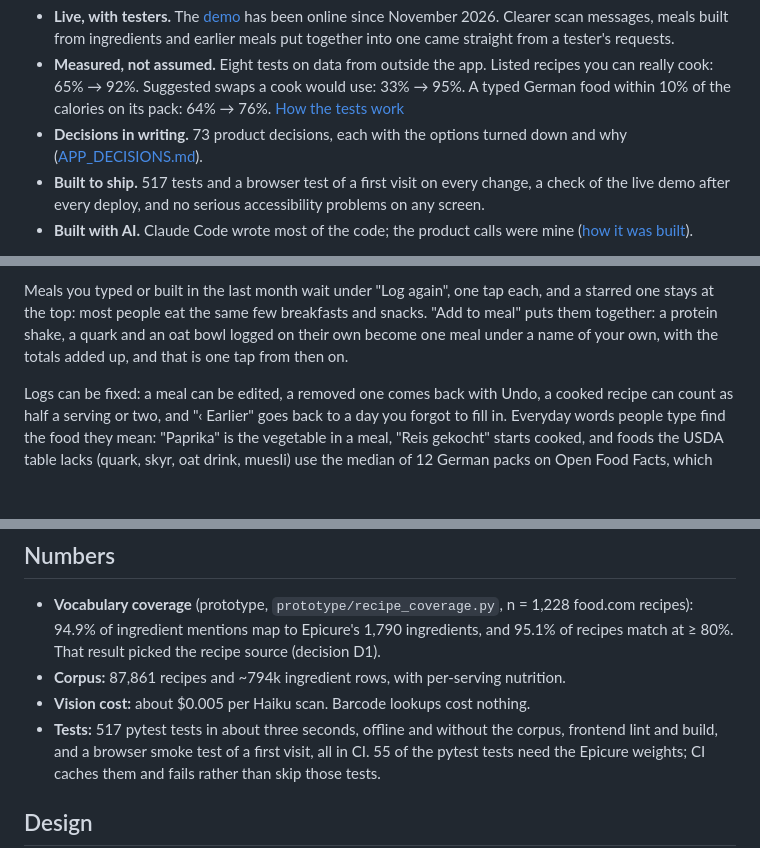
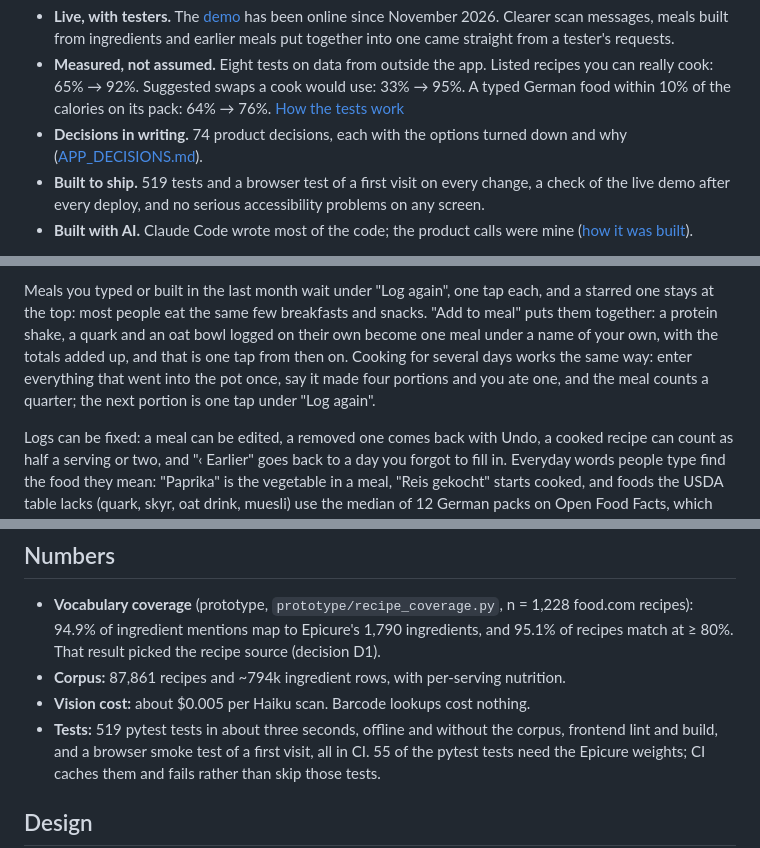
Before and after one commit to rocky2397/forkcast, a Markdown page: README.md, 3 parts joined by grey strips. Rendered like a GitHub page; blank space fills up the shorter version.

```diff
--- a/README.md
+++ b/README.md
@@ -15,9 +15,9 @@ tells you what to buy to unlock more.
   recipes you can really cook: 65% → 92%. Suggested swaps a cook would use:
   33% → 95%. A typed German food within 10% of the calories on its pack:
   64% → 76%. [How the tests work](#evaluation)
-- **Decisions in writing.** 73 product decisions, each with the options turned
+- **Decisions in writing.** 74 product decisions, each with the options turned
   down and why ([APP_DECISIONS.md](APP_DECISIONS.md)).
-- **Built to ship.** 517 tests and a browser test of a first visit on every
+- **Built to ship.** 519 tests and a browser test of a first visit on every
   change, a check of the live demo after every deploy, and no serious
   accessibility problems on any screen.
 - **Built with AI.** Claude Code wrote most of the code; the product calls
@@ -200,7 +200,10 @@ Meals you typed or built in the last month wait under "Log again", one tap
 each, and a starred one stays at the top: most people eat the same few
 breakfasts and snacks. "Add to meal" puts them together: a protein shake, a
 quark and an oat bowl logged on their own become one meal under a name of your
-own, with the totals added up, and that is one tap from then on.
+own, with the totals added up, and that is one tap from then on. Cooking for
+several days works the same way: enter everything that went into the pot once,
+say it made four portions and you ate one, and the meal counts a quarter; the
+next portion is one tap under "Log again".
 
 Logs can be fixed: a meal can be edited, a removed one comes back with Undo,
 a cooked recipe can count as half a serving or two, and "‹ Earlier" goes back
@@ -465,7 +468,7 @@ hard for any method. Details:
 - **Corpus:** 87,861 recipes and ~794k ingredient rows, with per-serving
   nutrition.
 - **Vision cost:** about $0.005 per Haiku scan. Barcode lookups cost nothing.
-- **Tests:** 517 pytest tests in about three seconds, offline and without the
+- **Tests:** 519 pytest tests in about three seconds, offline and without the
   corpus, frontend lint and build, and a browser smoke test of a first visit,
   all in CI. 55 of the pytest tests need the Epicure weights; CI caches them and
   fails rather than skip those tests.
```
Also changed, not shown: other parts of README.md (+2 -2 lines), APP_DECISIONS.md (+1 -0 lines), docs/screenshots/add-to-meal.jpg, docs/screenshots/log-ingredients.jpg, 9 other files.
